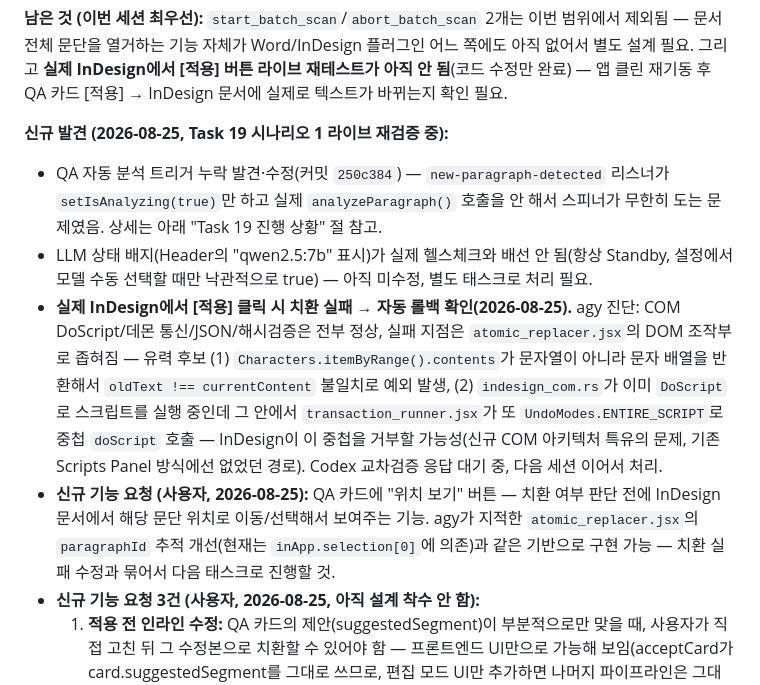
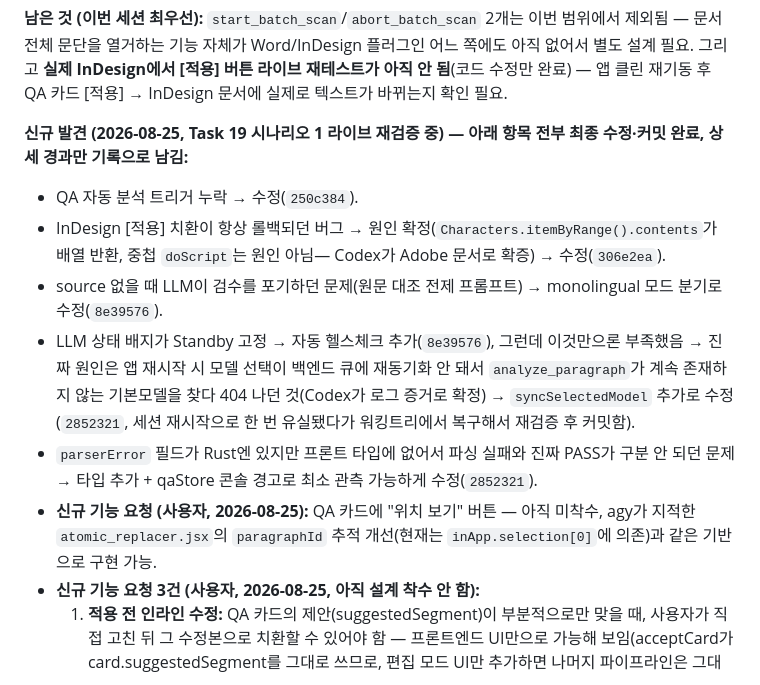
Before and after one commit to gulpe315/smartLinter, a Markdown page: ORCHESTRATOR_STATUS.md, the part around one of its changes. GitHub-like rendering.

```diff
--- a/ORCHESTRATOR_STATUS.md
+++ b/ORCHESTRATOR_STATUS.md
@@ -50,11 +81,13 @@ SUCCESS만 반환했을 가능성이 높았음.
 그리고 **실제 InDesign에서 [적용] 버튼 라이브 재테스트가 아직 안 됨**(코드 수정만 완료) — 앱 클린
 재기동 후 QA 카드 [적용] → InDesign 문서에 실제로 텍스트가 바뀌는지 확인 필요.
 
-**신규 발견 (2026-08-25, Task 19 시나리오 1 라이브 재검증 중):**
-- QA 자동 분석 트리거 누락 발견·수정(커밋 `250c384`) — `new-paragraph-detected` 리스너가 `setIsAnalyzing(true)`만 하고 실제 `analyzeParagraph()` 호출을 안 해서 스피너가 무한히 도는 문제였음. 상세는 아래 "Task 19 진행 상황" 절 참고.
-- LLM 상태 배지(Header의 "qwen2.5:7b" 표시)가 실제 헬스체크와 배선 안 됨(항상 Standby, 설정에서 모델 수동 선택할 때만 낙관적으로 true) — 아직 미수정, 별도 태스크로 처리 필요.
-- **실제 InDesign에서 [적용] 클릭 시 치환 실패 → 자동 롤백 확인(2026-08-25).** agy 진단: COM DoScript/데몬 통신/JSON/해시검증은 전부 정상, 실패 지점은 `atomic_replacer.jsx`의 DOM 조작부로 좁혀짐 — 유력 후보 (1) `Characters.itemByRange().contents`가 문자열이 아니라 문자 배열을 반환해서 `oldText !== currentContent` 불일치로 예외 발생, (2) `indesign_com.rs`가 이미 `DoScript`로 스크립트를 실행 중인데 그 안에서 `transaction_runner.jsx`가 또 `UndoModes.ENTIRE_SCRIPT`로 중첩 `doScript` 호출 — InDesign이 이 중첩을 거부할 가능성(신규 COM 아키텍처 특유의 문제, 기존 Scripts Panel 방식에선 없었던 경로). Codex 교차검증 응답 대기 중, 다음 세션 이어서 처리.
-- **신규 기능 요청 (사용자, 2026-08-25):** QA 카드에 "위치 보기" 버튼 — 치환 여부 판단 전에 InDesign 문서에서 해당 문단 위치로 이동/선택해서 보여주는 기능. agy가 지적한 `atomic_replacer.jsx`의 `paragraphId` 추적 개선(현재는 `inApp.selection[0]`에 의존)과 같은 기반으로 구현 가능 — 치환 실패 수정과 묶어서 다음 태스크로 진행할 것.
+**신규 발견 (2026-08-25, Task 19 시나리오 1 라이브 재검증 중) — 아래 항목 전부 최종 수정·커밋 완료, 상세 경과만 기록으로 남김:**
+- QA 자동 분석 트리거 누락 → 수정(`250c384`).
+- InDesign [적용] 치환이 항상 롤백되던 버그 → 원인 확정(`Characters.itemByRange().contents`가 배열 반환, 중첩 `doScript`는 원인 아님— Codex가 Adobe 문서로 확증) → 수정(`306e2ea`).
+- source 없을 때 LLM이 검수를 포기하던 문제(원문 대조 전제 프롬프트) → monolingual 모드 분기로 수정(`8e39576`).
+- LLM 상태 배지가 Standby 고정 → 자동 헬스체크 추가(`8e39576`), 그런데 이것만으론 부족했음 → 진짜 원인은 앱 재시작 시 모델 선택이 백엔드 큐에 재동기화 안 돼서 `analyze_paragraph`가 계속 존재하지 않는 기본모델을 찾다 404 나던 것(Codex가 로그 증거로 확정) → `syncSelectedModel` 추가로 수정(`2852321`, 세션 재시작으로 한 번 유실됐다가 워킹트리에서 복구해서 재검증 후 커밋함).
+- `parserError` 필드가 Rust엔 있지만 프론트 타입에 없어서 파싱 실패와 진짜 PASS가 구분 안 되던 문제 → 타입 추가 + qaStore 콘솔 경고로 최소 관측 가능하게 수정(`2852321`).
+- **신규 기능 요청 (사용자, 2026-08-25):** QA 카드에 "위치 보기" 버튼 — 아직 미착수, agy가 지적한 `atomic_replacer.jsx`의 `paragraphId` 추적 개선(현재는 `inApp.selection[0]`에 의존)과 같은 기반으로 구현 가능.
 - **신규 기능 요청 3건 (사용자, 2026-08-25, 아직 설계 착수 안 함):**
   1. **적용 전 인라인 수정:** QA 카드의 제안(suggestedSegment)이 부분적으로만 맞을 때, 사용자가 직접 고친 뒤 그 수정본으로 치환할 수 있어야 함 — 프론트엔드 UI만으로 가능해 보임(acceptCard가 card.suggestedSegment를 그대로 쓰므로, 편집 모드 UI만 추가하면 나머지 파이프라인은 그대로 재사용 가능).
   2. **수정 이력 별도 캐시 저장:** 사용자가 확정한 교정(원문→수정본)을 TM과 별개의 저장소에 남겨서, 동일 문장이 나중에 재발견되면 그 교정본을 재사용(LLM 재호출 없이 자동 제안 또는 자동 적용). 저장 위치/조회 시점(분석 파이프라인 어디에 끼워넣을지)을 새로 설계해야 하는 제법 큰 기능 — 별도 설계 필요.
```
Also changed, not shown: other parts of ORCHESTRATOR_STATUS.md (+33 -2 lines).
